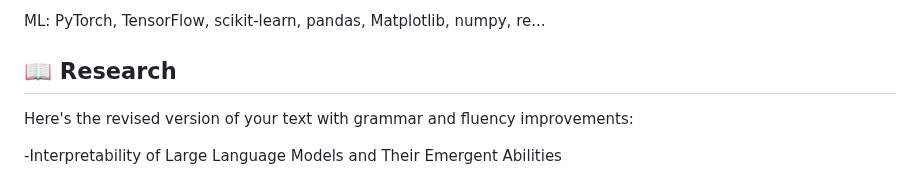
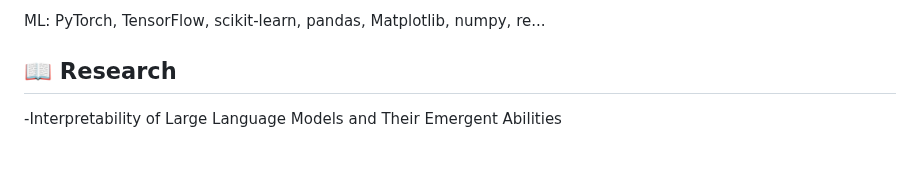
Before and after one commit to ritengzhang/ritengzhang.github.io, a Markdown page: README.md, the part around the change. Rendered like a GitHub page; blank space fills up the shorter version.

```diff
--- a/README.md
+++ b/README.md
@@ -29,7 +29,6 @@ Python, Java, C
 ML: PyTorch, TensorFlow, scikit-learn, pandas, Matplotlib, numpy, re...
 
 ## 📖 Research
-Here's the revised version of your text with grammar and fluency improvements:
 
 -Interpretability of Large Language Models and Their Emergent Abilities
 
```
